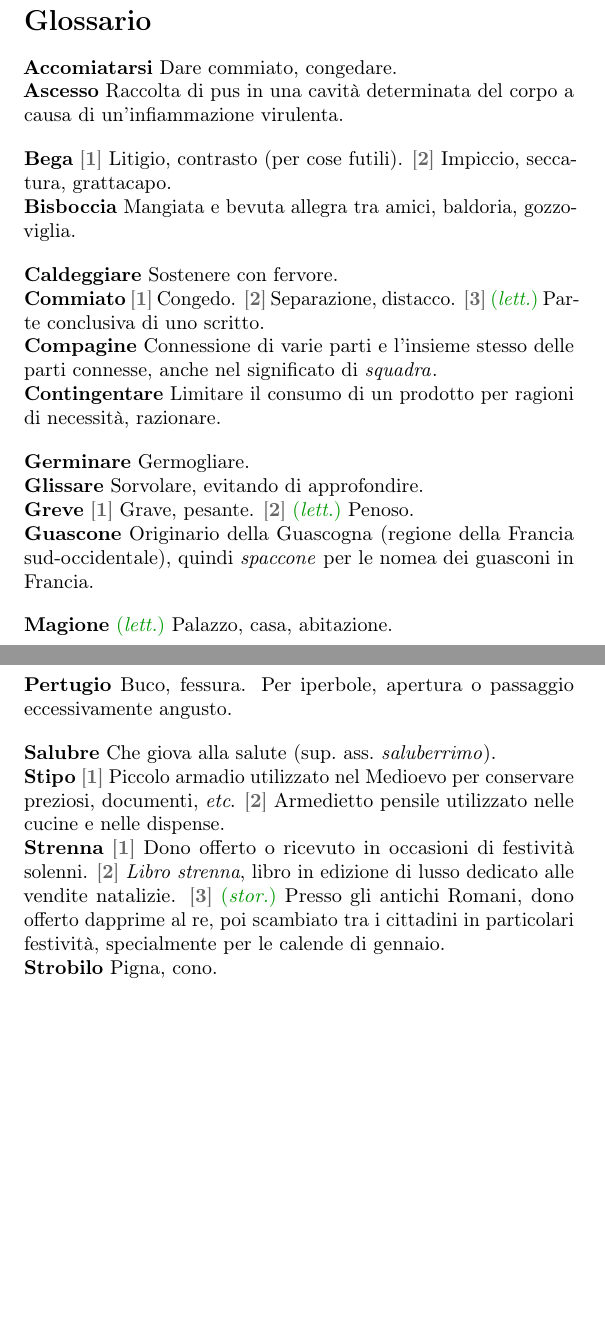
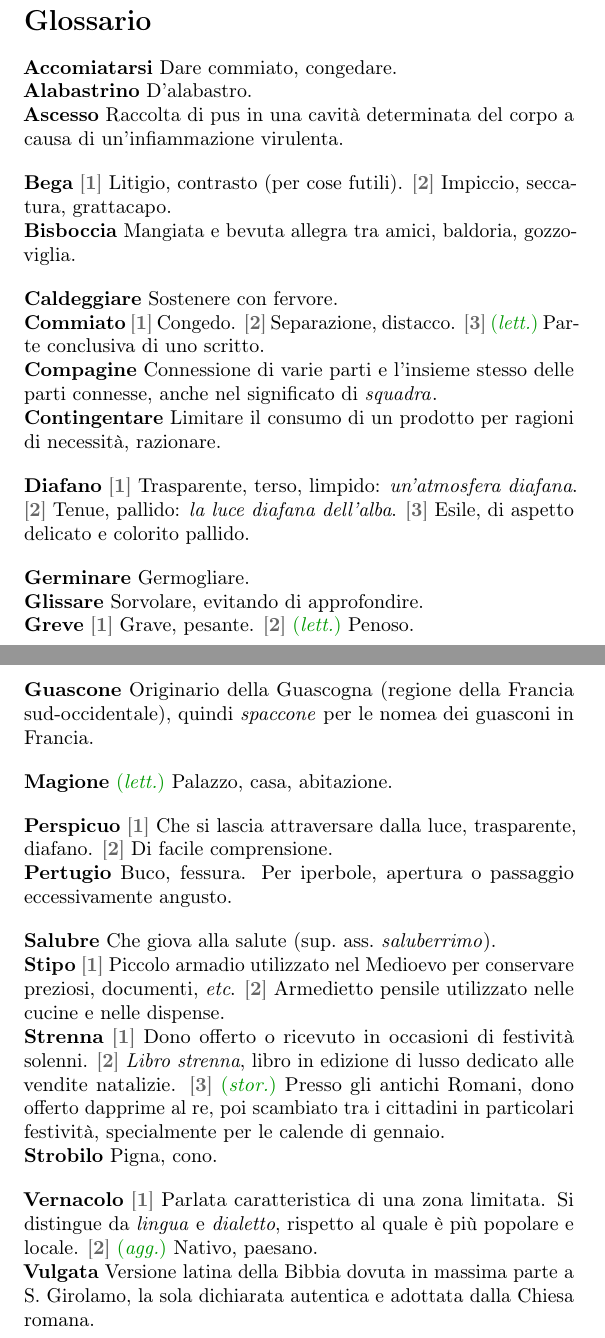
Before and after one commit to pdigiglio/dizionario, a LaTeX document (main.tex, which reads listeParole/A.tex, listeParole/D.tex, listeParole/P.tex): two parts of pages 1 and 2 of 2, joined at a grey line, cut so that both start at the same text, the shorter picture padded with empty space. Compiled offline with pdfLaTeX.

Commit message:
add words

```diff
--- a/listeParole/A.tex
+++ b/listeParole/A.tex
@@ -7,3 +7,8 @@
 	name        = {Ascesso},%
 	description = {Raccolta di pus in una cavità determinata del corpo a causa di un'infiammazione virulenta},%
 }
+
+\newglossaryentry{alabastrino}{% 11
+    name        = {Alabastrino},%
+    description = {D'alabastro}%
+}
--- a/listeParole/D.tex
+++ b/listeParole/D.tex
@@ -0,0 +1,5 @@
+
+\newglossaryentry{diafano}{% 7
+    name        = {Diafano},%
+	description = {\switch{1}~Trasparente, terso, limpido: \ex{un'atmosfera diafana}. \switch{2}~Tenue, pallido: \ex{la luce diafana dell'alba}. \switch{3}~Esile, di aspetto delicato e colorito pallido}%
+}
--- a/listeParole/P.tex
+++ b/listeParole/P.tex
@@ -3,3 +3,8 @@
     name        = {Pertugio},%
     description = {Buco, fessura. Per iperbole, apertura o passaggio eccessivamente angusto}%
 }
+
+\newglossaryentry{perspicuo}{% 9
+    name        = {Perspicuo},%
+    description = {\switch{1}~Che si lascia attraversare dalla luce, trasparente, diafano. \switch{2}~Di facile comprensione}%
+}
--- a/listeParole/V.tex
+++ b/listeParole/V.tex
@@ -0,0 +1,10 @@
+
+\newglossaryentry{vulgata}{% 7
+    name        = {Vulgata},%
+    description = {Versione latina della Bibbia dovuta in massima parte a S.~Girolamo, la sola dichiarata autentica e adottata dalla Chiesa romana}%
+}
+
+\newglossaryentry{vernacolo}{% 9
+    name        = {Vernacolo},%
+    description = {\switch{1}~Parlata caratteristica di una zona limitata. Si distingue da \emph{lingua} e \emph{dialetto}, rispetto al quale è più popolare e locale. \switch{2}~\agg~Nativo, paesano}%
+}
--- a/main.tex
+++ b/main.tex
@@ -21,8 +21,10 @@
 
 \newcommand{\etc}{\emph{etc}}
 \newcommand{\comment}[1]{{\color{black!40!green}(\emph{#1})}}
+\newcommand{\ex}[1]{\textit{#1}}
 \newcommand{\lett}{\comment{lett.}}
 \newcommand{\stor}{\comment{stor.}}
+\newcommand{\agg}{\comment{agg.}}
 \newcommand{\switch}[1]{{\color{black!60}[\textbf{#1}]}}
 
 % ---------------------------------------------------------
@@ -46,10 +48,12 @@
 \input{listeParole/A.tex}
 \input{listeParole/B.tex}
 \input{listeParole/C.tex}
+\input{listeParole/D.tex}
 \input{listeParole/G.tex}
 \input{listeParole/M.tex}
 \input{listeParole/P.tex}
 \input{listeParole/S.tex}
+\input{listeParole/V.tex}
 
 \begin{document}
 
```
